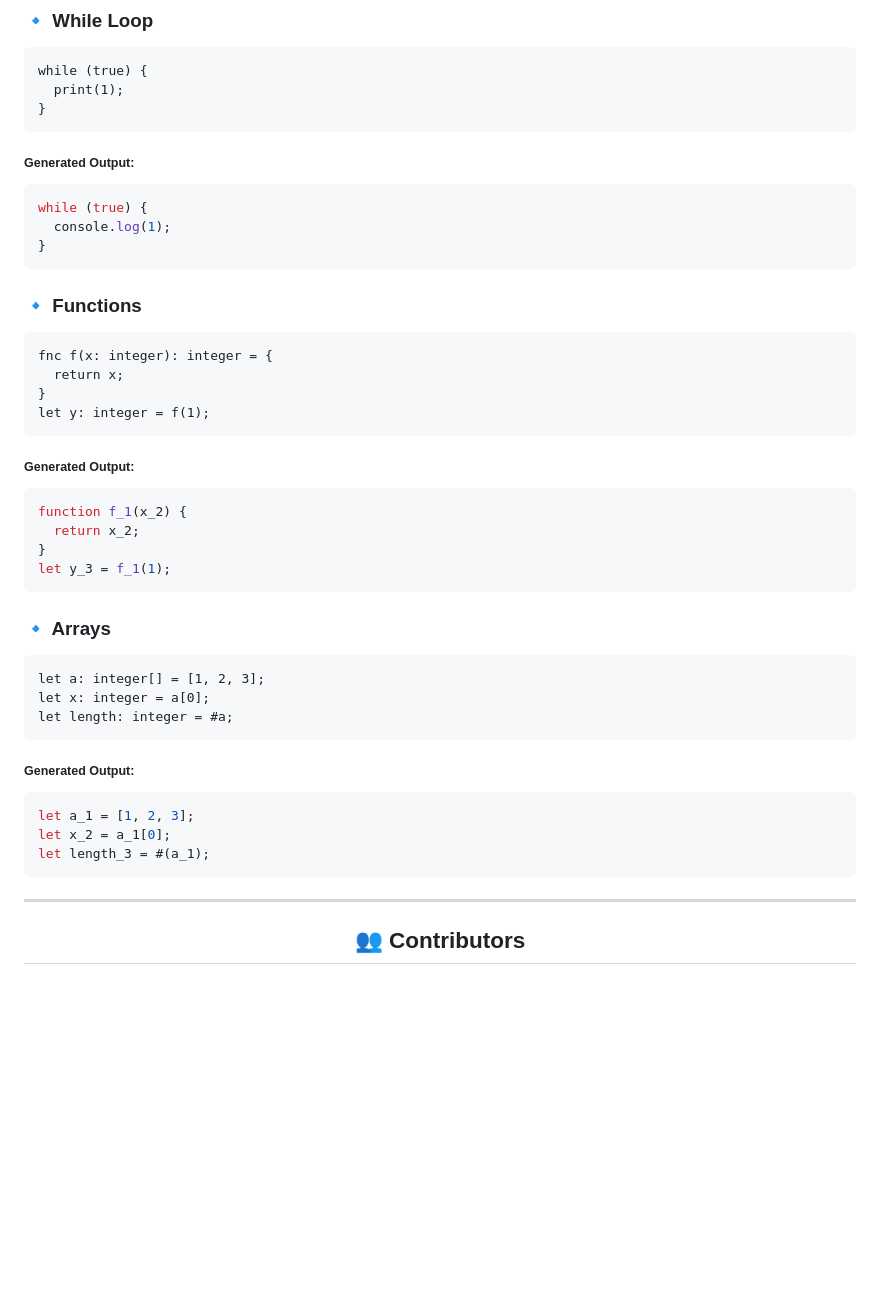
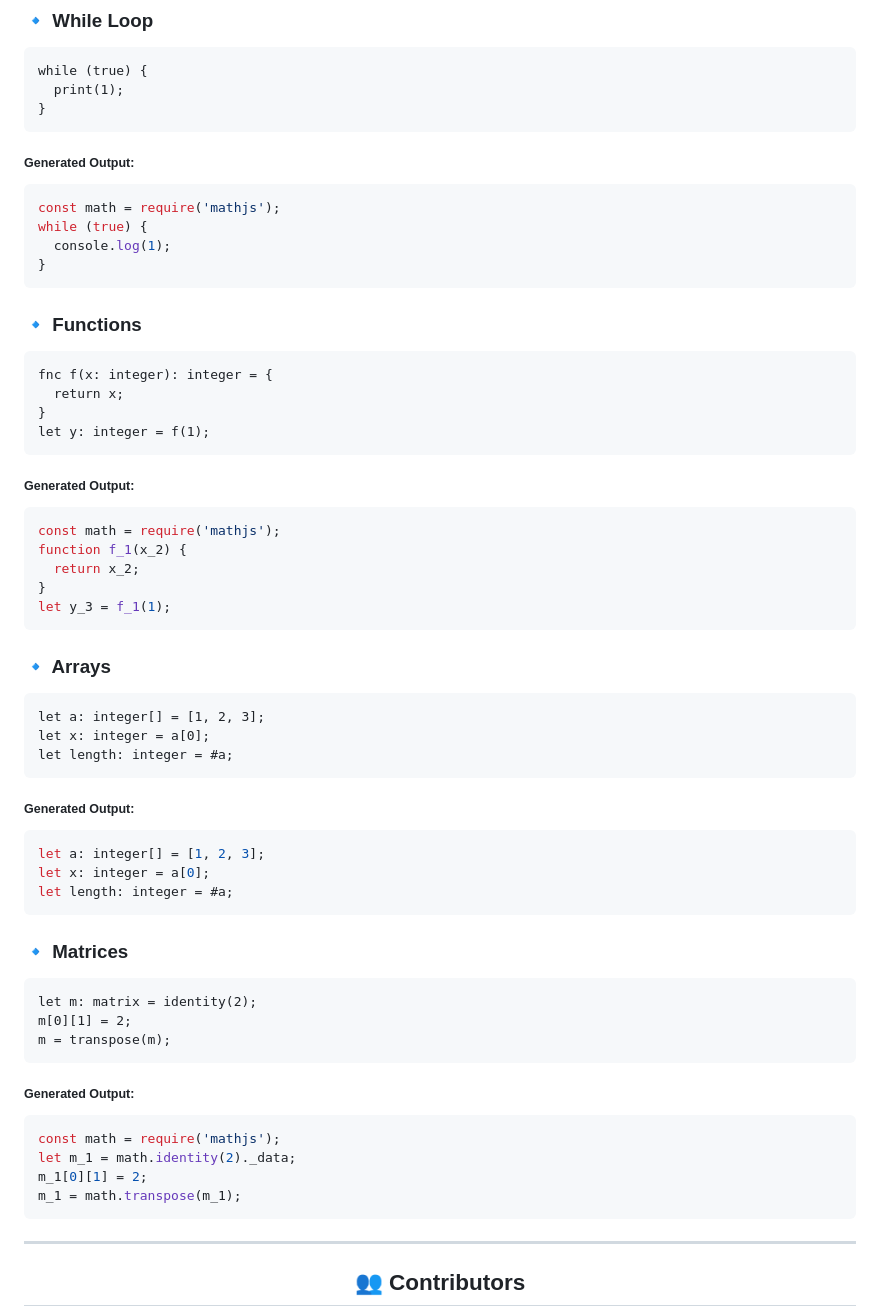
Before and after one commit to lilscolari/leibniz, a Markdown page: README.md, the part around the change printed below. Drawn GitHub-style; blank space fills up the shorter version.

````diff
--- a/README.md
+++ b/README.md
@@ -214,6 +220,7 @@ while (true) {
 ```
 <sub><b>Generated Output:</b></sub>
 ```js
+const math = require('mathjs');
 while (true) {
   console.log(1);
 }
@@ -229,6 +236,7 @@ let y: integer = f(1);
 ```
 <sub><b>Generated Output:</b></sub>
 ```js
+const math = require('mathjs');
 function f_1(x_2) {
   return x_2;
 }
@@ -244,9 +252,24 @@ let length: integer = #a;
 ```
 <sub><b>Generated Output:</b></sub>
 ```js
-let a_1 = [1, 2, 3];
-let x_2 = a_1[0];
-let length_3 = #(a_1);
+let a: integer[] = [1, 2, 3];
+let x: integer = a[0];
+let length: integer = #a;
+```
+
+### 🔹 Matrices
+
+```leibniz
+let m: matrix = identity(2);
+m[0][1] = 2;
+m = transpose(m);
+```
+<sub><b>Generated Output:</b></sub>
+```js
+const math = require('mathjs');
+let m_1 = math.identity(2)._data;
+m_1[0][1] = 2;
+m_1 = math.transpose(m_1);
 ```
 
 
````
Also changed, not shown: other parts of README.md (+17 -11 lines).
